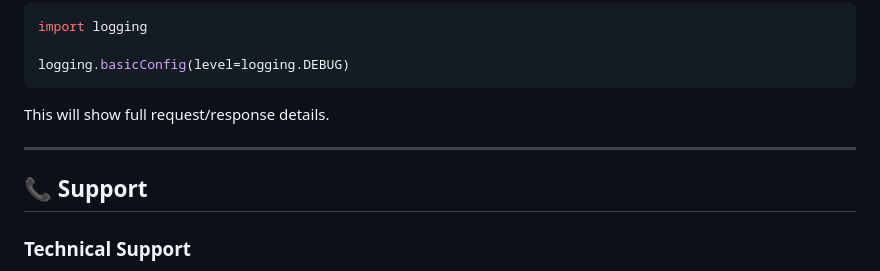
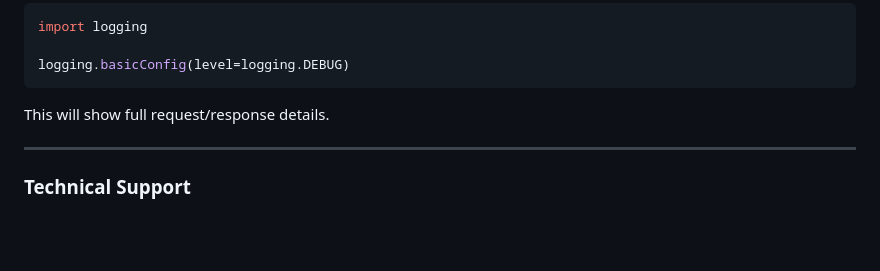
Before and after one commit to Onyx-Prasai/Trimurti, a Markdown page: HOSPITAL_INTEGRATION_GUIDE.md, the part around the change. Rendered like a GitHub page; blank space fills up the shorter version.

Commit message:
fixed md file

```diff
--- a/HOSPITAL_INTEGRATION_GUIDE.md
+++ b/HOSPITAL_INTEGRATION_GUIDE.md
@@ -598,8 +598,6 @@ This will show full request/response details.
 
 ---
 
-## 📞 Support
-
 ### Technical Support
 
 **Email**: support@bloodhub.nepal.gov
```
